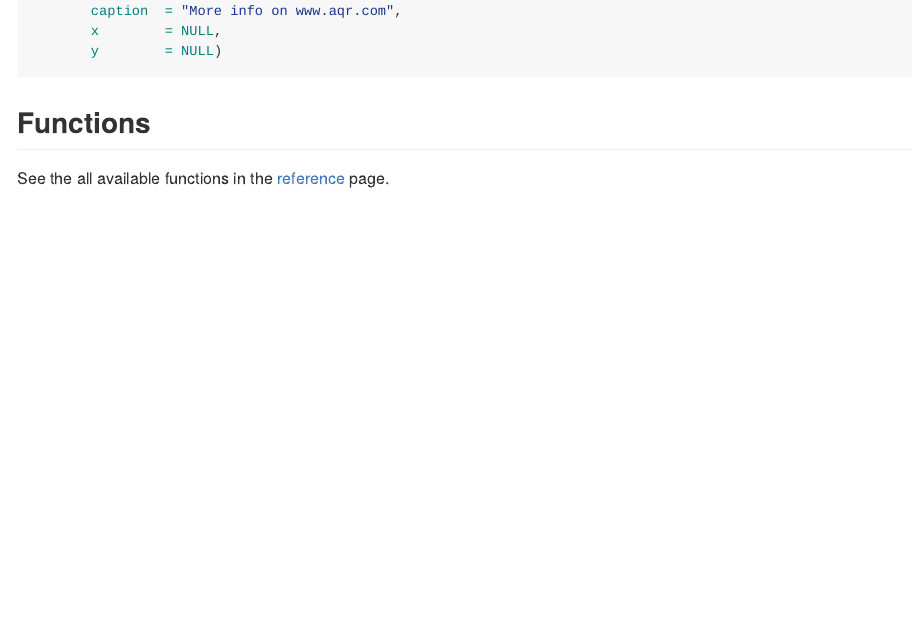
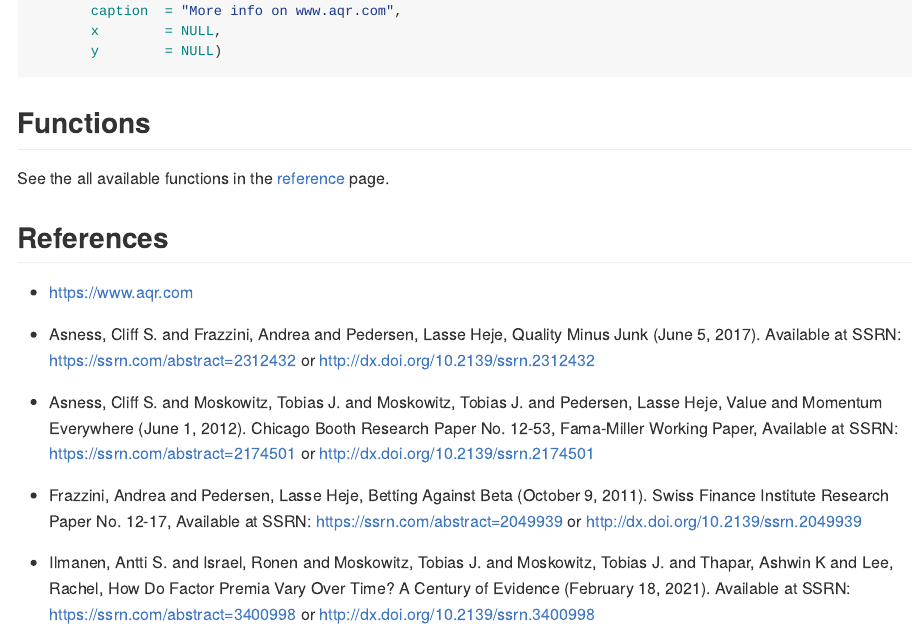
Before and after one commit to Reckziegel/aqrr, an R Markdown document (README.Rmd): the page in a window 1100 px wide, from 800 px down. Rendered offline with R 4.5, knitr and Pandoc, with nearby package versions; the code chunks are not run, so their results and figures are left out; badge pictures from the web are left out.

Commit message:
updating readme.

```diff
--- a/README.Rmd
+++ b/README.Rmd
@@ -65,3 +63,15 @@ qmj |>
 ## Functions
 
 See the all available functions in the [reference](https://reckziegel.github.io/aqrr/reference/index.html) page.
+
+## References
+
+- https://www.aqr.com
+
+- Asness, Cliff S. and Frazzini, Andrea and Pedersen, Lasse Heje, Quality Minus Junk (June 5, 2017). Available at SSRN: https://ssrn.com/abstract=2312432 or http://dx.doi.org/10.2139/ssrn.2312432
+
+- Asness, Cliff S. and Moskowitz, Tobias J. and Moskowitz, Tobias J. and Pedersen, Lasse Heje, Value and Momentum Everywhere (June 1, 2012). Chicago Booth Research Paper No. 12-53, Fama-Miller Working Paper, Available at SSRN: https://ssrn.com/abstract=2174501 or http://dx.doi.org/10.2139/ssrn.2174501
+
+- Frazzini, Andrea and Pedersen, Lasse Heje, Betting Against Beta (October 9, 2011). Swiss Finance Institute Research Paper No. 12-17, Available at SSRN: https://ssrn.com/abstract=2049939 or http://dx.doi.org/10.2139/ssrn.2049939
+
+- Ilmanen, Antti S. and Israel, Ronen and Moskowitz, Tobias J. and Moskowitz, Tobias J. and Thapar, Ashwin K and Lee, Rachel, How Do Factor Premia Vary Over Time? A Century of Evidence (February 18, 2021). Available at SSRN: https://ssrn.com/abstract=3400998 or http://dx.doi.org/10.2139/ssrn.3400998
```
Also changed, not shown: R/factors_daily.R (+1 -1 lines), README.md, README.Rmd (6 more changed lines), 1 other file.
